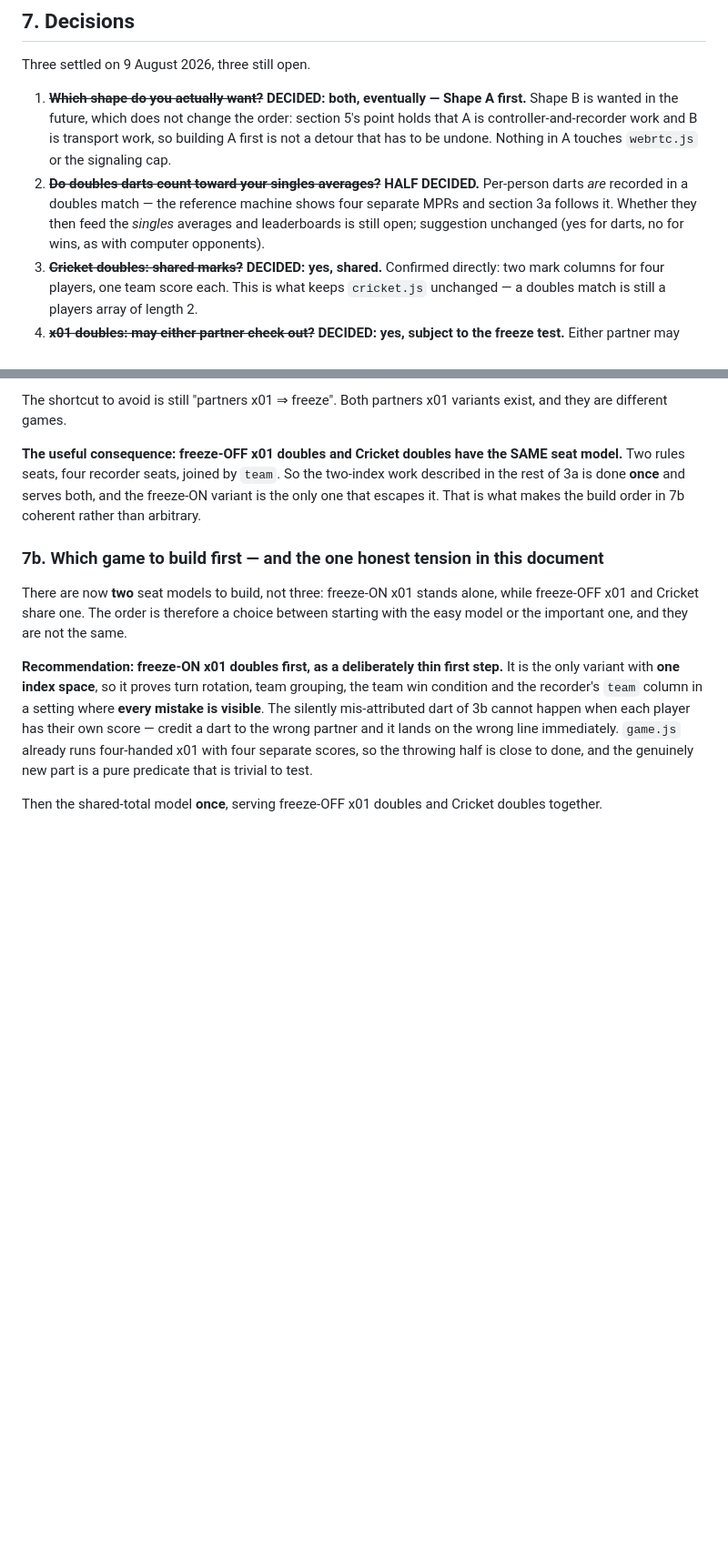
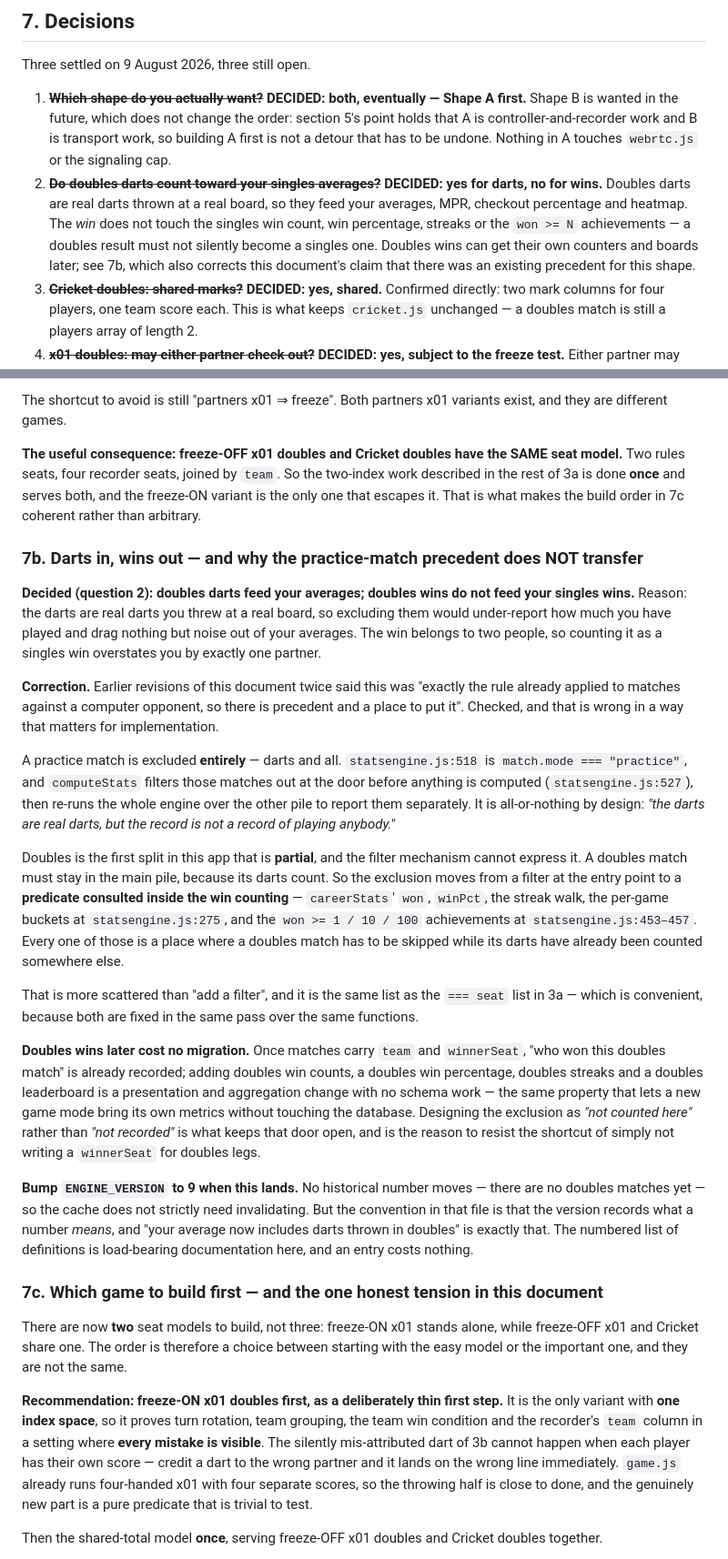
Before and after one commit to pearmannick-prog/AIO-Darts, a Markdown page: docs/team-play.md, 2 parts joined by grey strips. Shown at 91% size. Rendered like a GitHub page; blank space fills up the shorter version.

Commit message:
Doubles darts feed your averages; doubles wins do not
Closes question 2. The darts are real darts thrown at a real board, so
excluding them would under-report how much you have played. The win
belongs to two people, so counting it as a singles win overstates you by
exactly one partner. Doubles wins can have their own counters and boards
later.

Corrects a claim this document made twice: that the split was "exactly
the rule already applied to matches against a computer opponent, so there
is precedent and a place to put it". Checked, and it is wrong in the way
that decides how this gets built.

A practice match is excluded ENTIRELY - darts and all. isPractice is
match.mode === "practice", computeStats filters those matches out at the
door before anything is computed, and the engine is then re-run over the
other pile to report them separately. All-or-nothing by design: the darts
are real, but the record is not a record of playing anybody.

Doubles is the first PARTIAL split in this app, and the filter mechanism
cannot express it, because a doubles match has to stay in the main pile
for its darts to count. So the exclusion moves from a filter at the entry
point to a predicate consulted inside the win counting - careerStats'
won, winPct, the streak walk, the per-game buckets, and the won >= 1/10/
100 achievements. That is more scattered than adding a filter, but it is
the same list of call sites as the === seat comparisons in 3a, so both
are fixed in one pass over the same functions.

Notes that doubles wins later cost no migration: once matches carry team
and winnerSeat, who won a doubles match is already recorded, so adding
doubles counts and boards is aggregation and presentation only. That is
the reason to resist the shortcut of not writing a winnerSeat for doubles
legs - designing the exclusion as "not counted here" rather than "not
recorded" is what keeps the door open.

Recommends bumping ENGINE_VERSION to 9 when this lands. No historical
number moves, since there are no doubles matches yet, but the convention
in that file is that the version records what a number MEANS, and "your
average now includes darts thrown in doubles" is exactly that.

Also renumbers the subsections of 7 so they read in order, and widens the
two-index note to say it covers freeze-OFF x01 as well as Cricket.

Co-Authored-By: Claude Opus 5 <noreply@anthropic.com>

```diff
--- a/docs/team-play.md
+++ b/docs/team-play.md
@@ -489,11 +490,14 @@ Three settled on 9 August 2026, three still open.
    section 5's point holds that A is controller-and-recorder work and B is
    transport work, so building A first is not a detour that has to be undone.
    Nothing in A touches `webrtc.js` or the signaling cap.
-2. ~~**Do doubles darts count toward your singles averages?**~~ **HALF DECIDED.**
-   Per-person darts *are* recorded in a doubles match — the reference machine
-   shows four separate MPRs and section 3a follows it. Whether they then feed
-   the *singles* averages and leaderboards is still open; suggestion unchanged
-   (yes for darts, no for wins, as with computer opponents).
+2. ~~**Do doubles darts count toward your singles averages?**~~ **DECIDED: yes
+   for darts, no for wins.** Doubles darts are real darts thrown at a real
+   board, so they feed your averages, MPR, checkout percentage and heatmap. The
+   *win* does not touch the singles win count, win percentage, streaks or the
+   `won >= N` achievements — a doubles result must not silently become a singles
+   one. Doubles wins can get their own counters and boards later; see 7b, which
+   also corrects this document's claim that there was an existing precedent for
+   this shape.
 3. ~~**Cricket doubles: shared marks?**~~ **DECIDED: yes, shared.** Confirmed
    directly: two mark columns for four players, one team score each. This is
    what keeps `cricket.js` unchanged — a doubles match is still a players array
@@ -628,9 +632,58 @@ variants exist, and they are different games.
 SAME seat model.** Two rules seats, four recorder seats, joined by `team`. So the
 two-index work described in the rest of 3a is done **once** and serves both, and
 the freeze-ON variant is the only one that escapes it. That is what makes the
-build order in 7b coherent rather than arbitrary.
+build order in 7c coherent rather than arbitrary.
 
-### 7b. Which game to build first — and the one honest tension in this document
+### 7b. Darts in, wins out — and why the practice-match precedent does NOT transfer
+
+**Decided (question 2): doubles darts feed your averages; doubles wins do not
+feed your singles wins.** Reason: the darts are real darts you threw at a real
+board, so excluding them would under-report how much you have played and drag
+nothing but noise out of your averages. The win belongs to two people, so
+counting it as a singles win overstates you by exactly one partner.
+
+**Correction.** Earlier revisions of this document twice said this was "exactly
+the rule already applied to matches against a computer opponent, so there is
+precedent and a place to put it". Checked, and that is wrong in a way that
+matters for implementation.
+
+A practice match is excluded **entirely** — darts and all. `statsengine.js:518`
+is `match.mode === "practice"`, and `computeStats` filters those matches out at
+the door before anything is computed (`statsengine.js:527`), then re-runs the
+whole engine over the other pile to report them separately. It is all-or-nothing
+by design: *"the darts are real darts, but the record is not a record of playing
+anybody."*
+
+Doubles is the first split in this app that is **partial**, and the filter
+mechanism cannot express it. A doubles match must stay in the main pile, because
+its darts count. So the exclusion moves from a filter at the entry point to a
+**predicate consulted inside the win counting** — `careerStats`' `won`,
+`winPct`, the streak walk, the per-game buckets at `statsengine.js:275`, and the
+`won >= 1 / 10 / 100` achievements at `statsengine.js:453–457`. Every one of
+those is a place where a doubles match has to be skipped while its darts have
+already been counted somewhere else.
+
+That is more scattered than "add a filter", and it is the same list as the
+`=== seat` list in 3a — which is convenient, because both are fixed in the same
+pass over the same functions.
+
+**Doubles wins later cost no migration.** Once matches carry `team` and
+`winnerSeat`, "who won this doubles match" is already recorded; adding doubles
+win counts, a doubles win percentage, doubles streaks and a doubles leaderboard
+is a presentation and aggregation change with no schema work — the same property
+that lets a new game mode bring its own metrics without touching the database.
+Designing the exclusion as *"not counted here"* rather than *"not recorded"* is
+what keeps that door open, and is the reason to resist the shortcut of simply
+not writing a `winnerSeat` for doubles legs.
+
+**Bump `ENGINE_VERSION` to 9 when this lands.** No historical number moves —
+there are no doubles matches yet — so the cache does not strictly need
+invalidating. But the convention in that file is that the version records what a
+number *means*, and "your average now includes darts thrown in doubles" is
+exactly that. The numbered list of definitions is load-bearing documentation
+here, and an entry costs nothing.
+
+### 7c. Which game to build first — and the one honest tension in this document
 
 There are now **two** seat models to build, not three: freeze-ON x01 stands
 alone, while freeze-OFF x01 and Cricket share one. The order is therefore a
```
Also changed, not shown: other parts of docs/team-play.md (+7 -6 lines).
